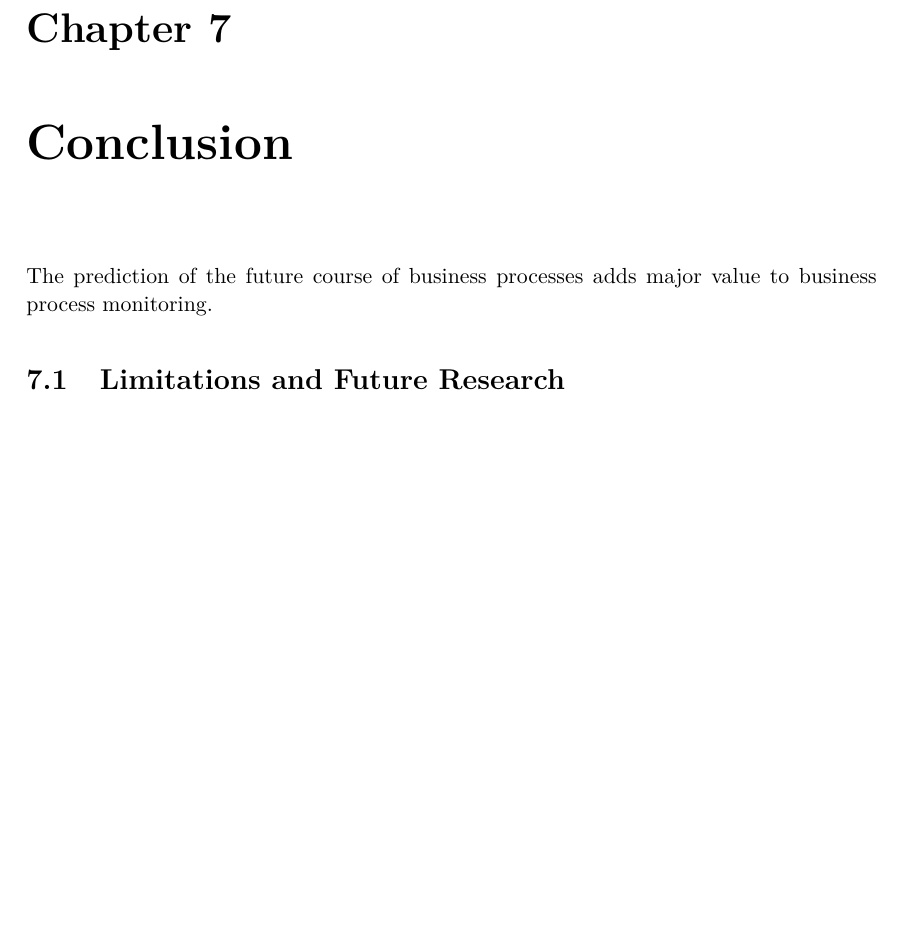
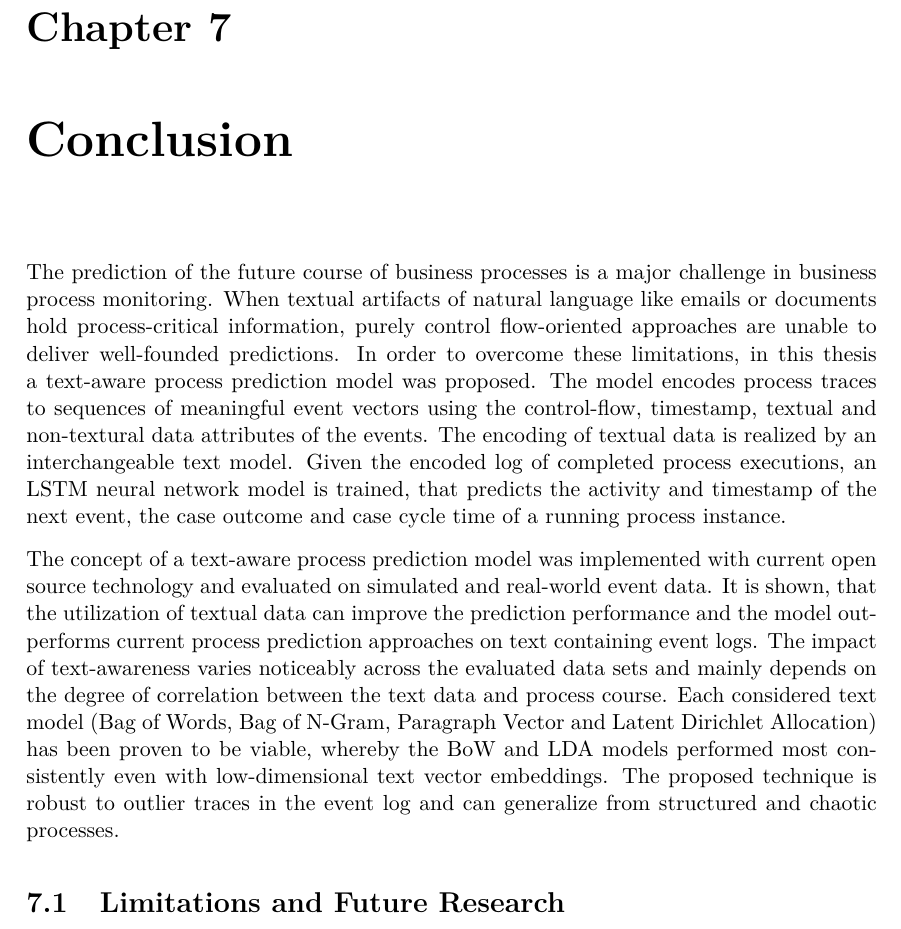
Before and after one commit to davidgeorgi/thesis, a LaTeX thesis (thesis/thesis.tex, which reads thesis/chapters/conclusion.tex): part of page 53 of 60, cut so that both start at the same text, the shorter picture padded with empty space. Compiled offline with pdfLaTeX.

Commit message:
Completed conclusion

```diff
--- a/thesis/chapters/conclusion.tex
+++ b/thesis/chapters/conclusion.tex
@@ -1,4 +1,16 @@
-The prediction of the future course of business processes adds major value to business process monitoring.
+The prediction of the future course of business processes is a major challenge in business process monitoring.
+When textual artifacts of natural language like emails or documents hold process-critical information, purely control flow-oriented approaches are unable to deliver well-founded predictions.
+In order to overcome these limitations, in this thesis a text-aware process prediction model was proposed.
+The model encodes process traces to sequences of meaningful event vectors using the control-flow, timestamp, textual and non-textural data attributes of the events.
+The encoding of textual data is realized by an interchangeable text model.
+Given the encoded log of completed process executions, an LSTM neural network model is trained, that predicts the activity and timestamp of the next event, the case outcome and case cycle time of a running process instance.
+
+The concept of a text-aware process prediction model was implemented with current open source technology and evaluated on simulated and real-world event data.
+It is shown, that the utilization of textual data can improve the prediction performance and the model outperforms current process prediction approaches on text containing event logs.
+The impact of text-awareness varies noticeably across the evaluated data sets and mainly depends on the degree of correlation between the text data and process course.
+Each considered text model (Bag of Words, Bag of N-Gram, Paragraph Vector and Latent Dirichlet Allocation) has been proven to be viable, whereby the BoW and LDA models performed most consistently even with low-dimensional text vector embeddings.
+The proposed technique is robust to outlier traces in the event log and can generalize from structured and chaotic processes.
+
 
 \section{Limitations and Future Research}
 
```
